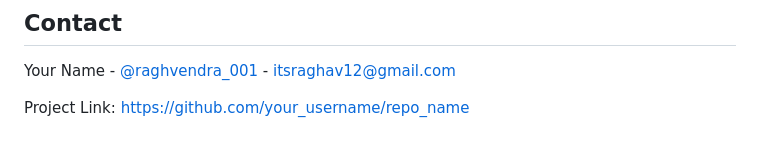
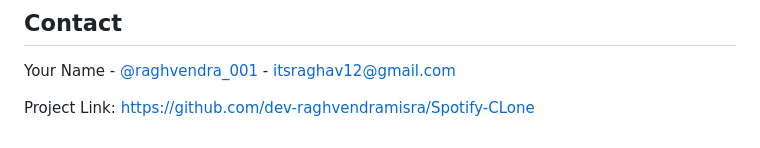
Before and after one commit to dev-raghvendramisra/Spotify-Clone, a Markdown page: README.md, the part around one of its changes. Drawn GitHub-style.

```diff
--- a/README.md
+++ b/README.md
@@ -77,4 +77,4 @@ With the vision of making it the best of all, my Spotify clone aims to offer a c
 
 Your Name - [@raghvendra_001](https://twitter.com/raghvendra_001) - itsraghav12@gmail.com
 
-Project Link: [https://github.com/your_username/repo_name](https://github.com/your_username/repo_name)
+Project Link: [https://github.com/dev-raghvendramisra/Spotify-CLone](https://github.com/dev-raghvendramisra/Spotify-Clone)
```
Also changed, not shown: other parts of README.md (+1 -1 lines).
